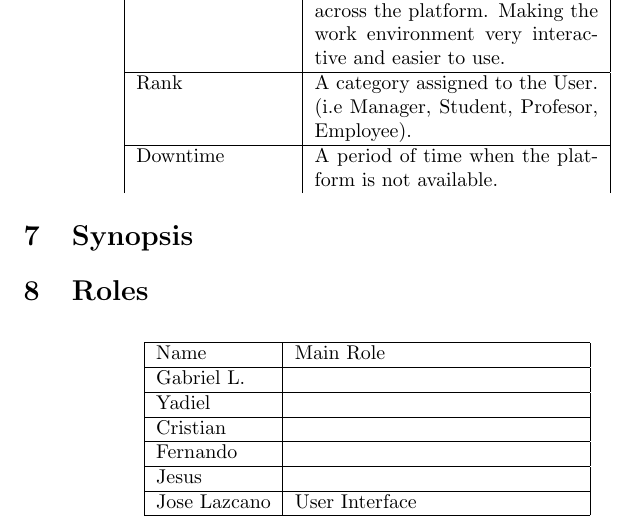
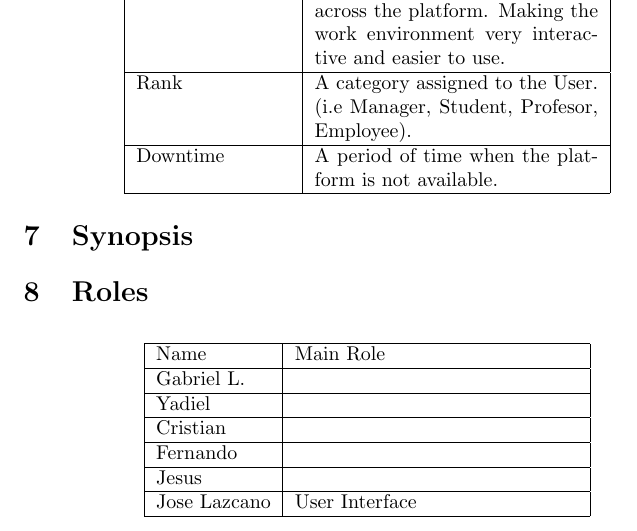
Before and after one commit to uprm-inso-4101-2020-2021-s2/semester-project-team-2, a LaTeX document (Proposal/main.tex): part of page 7 of 7, cut so that both start at the same text. Compiled offline with pdfLaTeX.

Commit message:
Forgot "\hline on terminology table

```diff
--- a/Proposal/main.tex
+++ b/Proposal/main.tex
@@ -246,7 +246,7 @@ Software Component Design:
     Social Integration & Provides social interaction between group members and users across the platform. Making the work environment very interactive
     and easier to use. \\ \hline
     Rank & A category assigned to the User. (i.e Manager, Student, Profesor, Employee). \\ \hline
-    Downtime & A period of time when the platform is not available.
+    Downtime & A period of time when the platform is not available. \\ \hline
     \end{tabular}
 
 \end{center}
```
